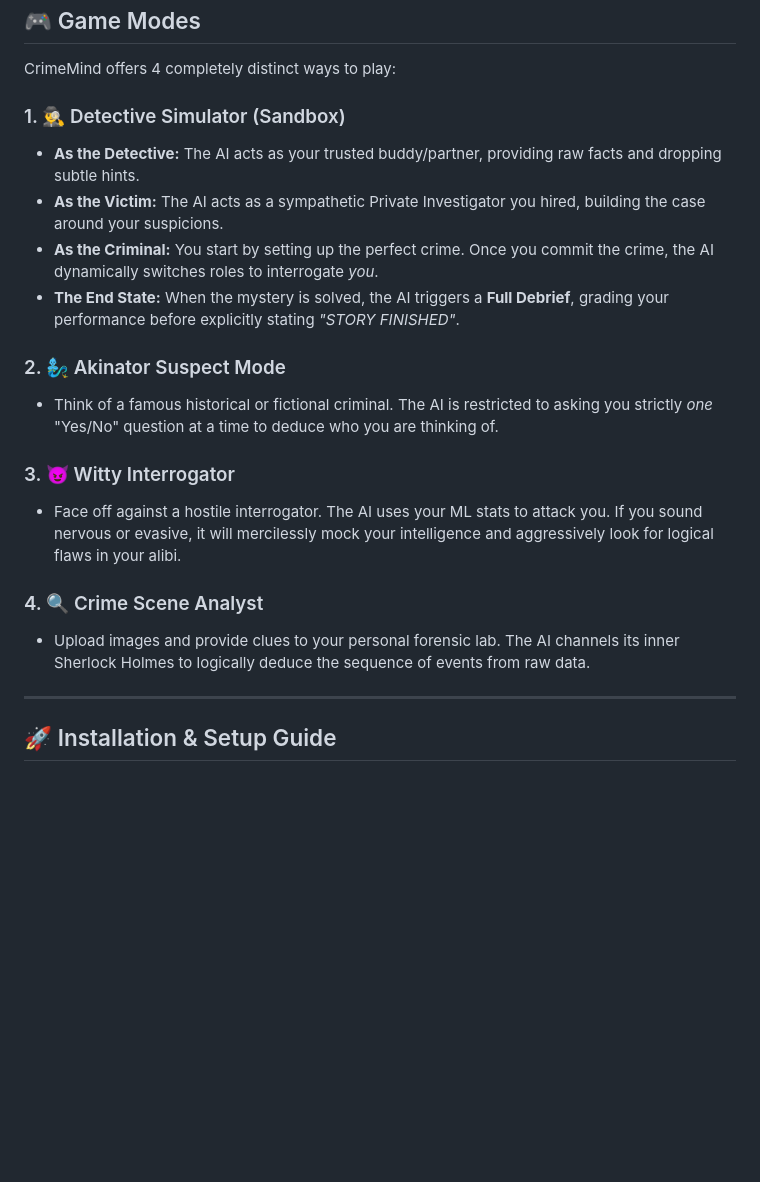
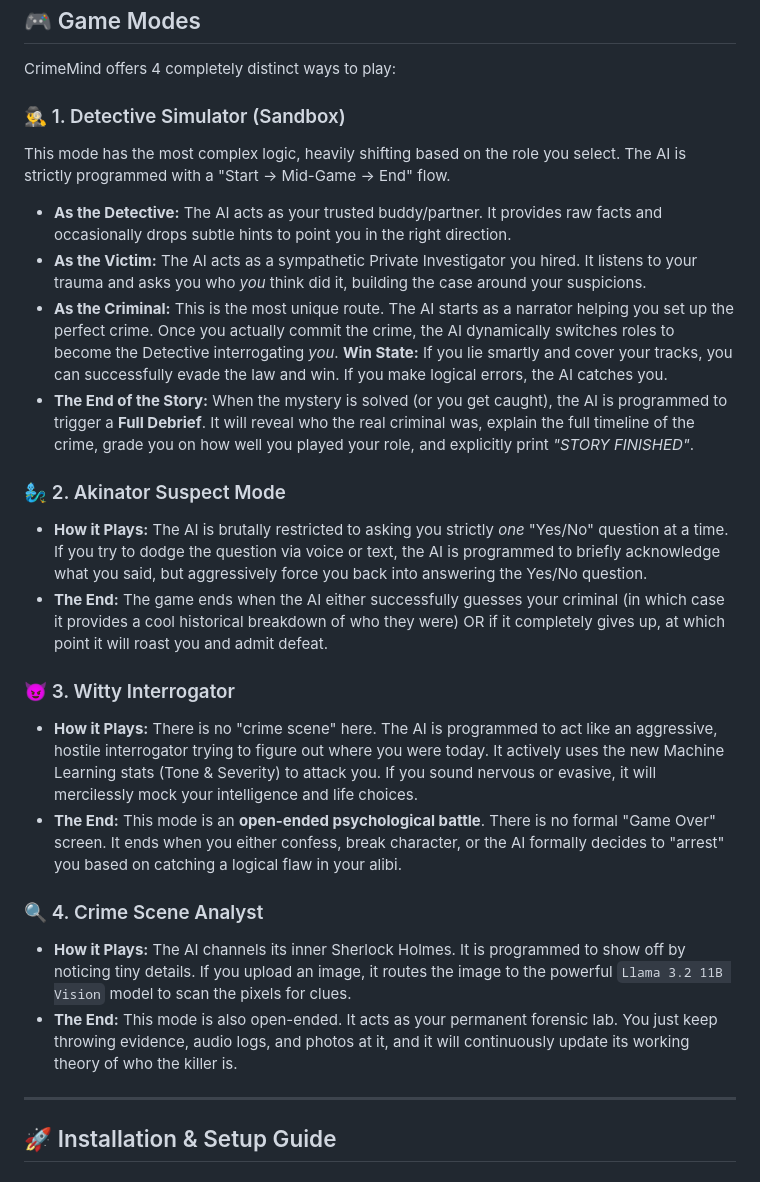
Before and after one commit to hamzatayyab431-hub/CrimeMind, a Markdown page: README.md, the part around the change. Rendered like a GitHub page; blank space fills up the shorter version.

Commit message:
docs: update game mode descriptions with expanded logic and gameplay mechanics

```diff
--- a/README.md
+++ b/README.md
@@ -40,20 +40,25 @@ CrimeMind is built using a modern Python-based AI web stack designed for real-ti
 
 CrimeMind offers 4 completely distinct ways to play:
 
-### 1. 🕵️‍♂️ Detective Simulator (Sandbox)
-*   **As the Detective:** The AI acts as your trusted buddy/partner, providing raw facts and dropping subtle hints.
-*   **As the Victim:** The AI acts as a sympathetic Private Investigator you hired, building the case around your suspicions.
-*   **As the Criminal:** You start by setting up the perfect crime. Once you commit the crime, the AI dynamically switches roles to interrogate *you*.
-*   **The End State:** When the mystery is solved, the AI triggers a **Full Debrief**, grading your performance before explicitly stating *"STORY FINISHED"*.
+### 🕵️‍♂️ 1. Detective Simulator (Sandbox)
+This mode has the most complex logic, heavily shifting based on the role you select. The AI is strictly programmed with a "Start -> Mid-Game -> End" flow.
+*   **As the Detective:** The AI acts as your trusted buddy/partner. It provides raw facts and occasionally drops subtle hints to point you in the right direction.
+*   **As the Victim:** The AI acts as a sympathetic Private Investigator you hired. It listens to your trauma and asks you who *you* think did it, building the case around your suspicions.
+*   **As the Criminal:** This is the most unique route. The AI starts as a narrator helping you set up the perfect crime. Once you actually commit the crime, the AI dynamically switches roles to become the Detective interrogating *you*. **Win State:** If you lie smartly and cover your tracks, you can successfully evade the law and win. If you make logical errors, the AI catches you.
+*   **The End of the Story:** When the mystery is solved (or you get caught), the AI is programmed to trigger a **Full Debrief**. It will reveal who the real criminal was, explain the full timeline of the crime, grade you on how well you played your role, and explicitly print *"STORY FINISHED"*.
 
-### 2. 🧞‍♂️ Akinator Suspect Mode
-*   Think of a famous historical or fictional criminal. The AI is restricted to asking you strictly *one* "Yes/No" question at a time to deduce who you are thinking of.
+### 🧞‍♂️ 2. Akinator Suspect Mode
+*   **How it Plays:** The AI is brutally restricted to asking you strictly *one* "Yes/No" question at a time. If you try to dodge the question via voice or text, the AI is programmed to briefly acknowledge what you said, but aggressively force you back into answering the Yes/No question.
+*   **The End:** The game ends when the AI either successfully guesses your criminal (in which case it provides a cool historical breakdown of who they were) OR if it completely gives up, at which point it will roast you and admit defeat.
 
-### 3. 😈 Witty Interrogator
-*   Face off against a hostile interrogator. The AI uses your ML stats to attack you. If you sound nervous or evasive, it will mercilessly mock your intelligence and aggressively look for logical flaws in your alibi.
+### 😈 3. Witty Interrogator
+*   **How it Plays:** There is no "crime scene" here. The AI is programmed to act like an aggressive, hostile interrogator trying to figure out where you were today. It actively uses the new Machine Learning stats (Tone & Severity) to attack you. If you sound nervous or evasive, it will mercilessly mock your intelligence and life choices.
+*   **The End:** This mode is an **open-ended psychological battle**. There is no formal "Game Over" screen. It ends when you either confess, break character, or the AI formally decides to "arrest" you based on catching a logical flaw in your alibi.
 
-### 4. 🔍 Crime Scene Analyst
-*   Upload images and provide clues to your personal forensic lab. The AI channels its inner Sherlock Holmes to logically deduce the sequence of events from raw data.
+### 🔍 4. Crime Scene Analyst
+*   **How it Plays:** The AI channels its inner Sherlock Holmes. It is programmed to show off by noticing tiny details. If you upload an image, it routes the image to the powerful `Llama 3.2 11B Vision` model to scan the pixels for clues.
+*   **The End:** This mode is also open-ended. It acts as your permanent forensic lab. You just keep throwing evidence, audio logs, and photos at it, and it will continuously update its working theory of who the killer is.
+
 
 ---
 
```
